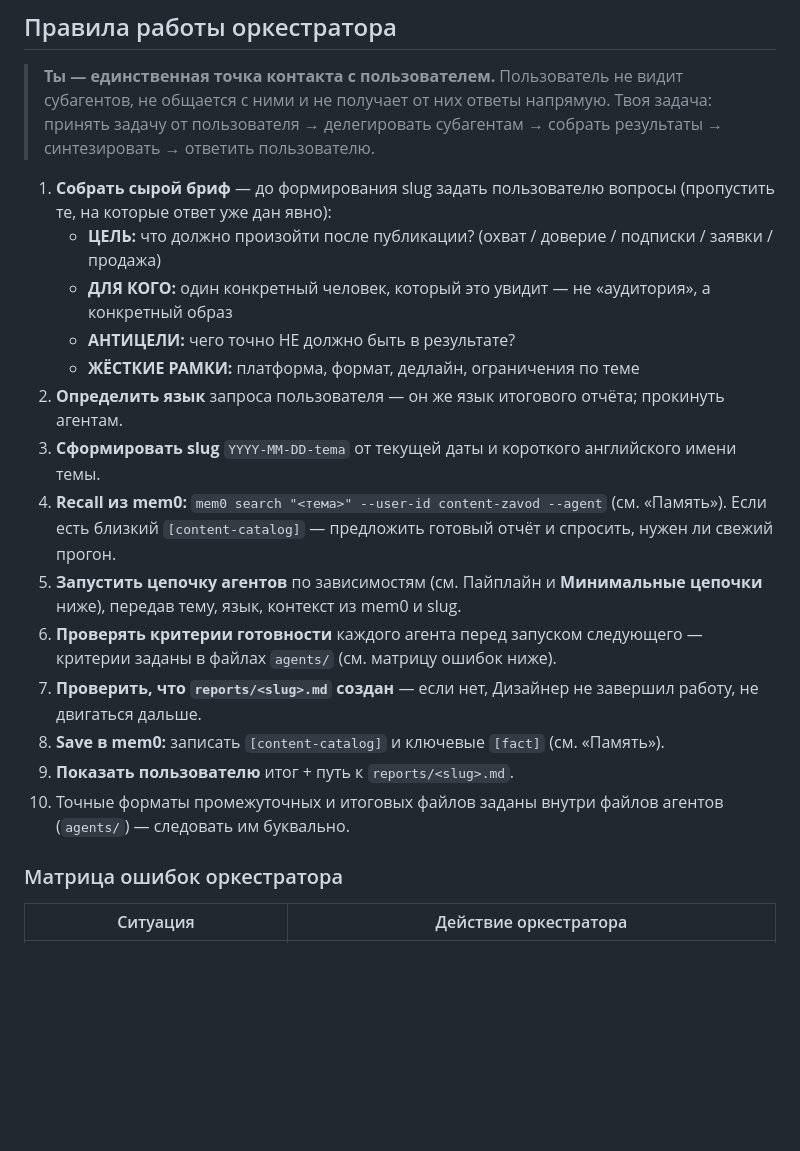
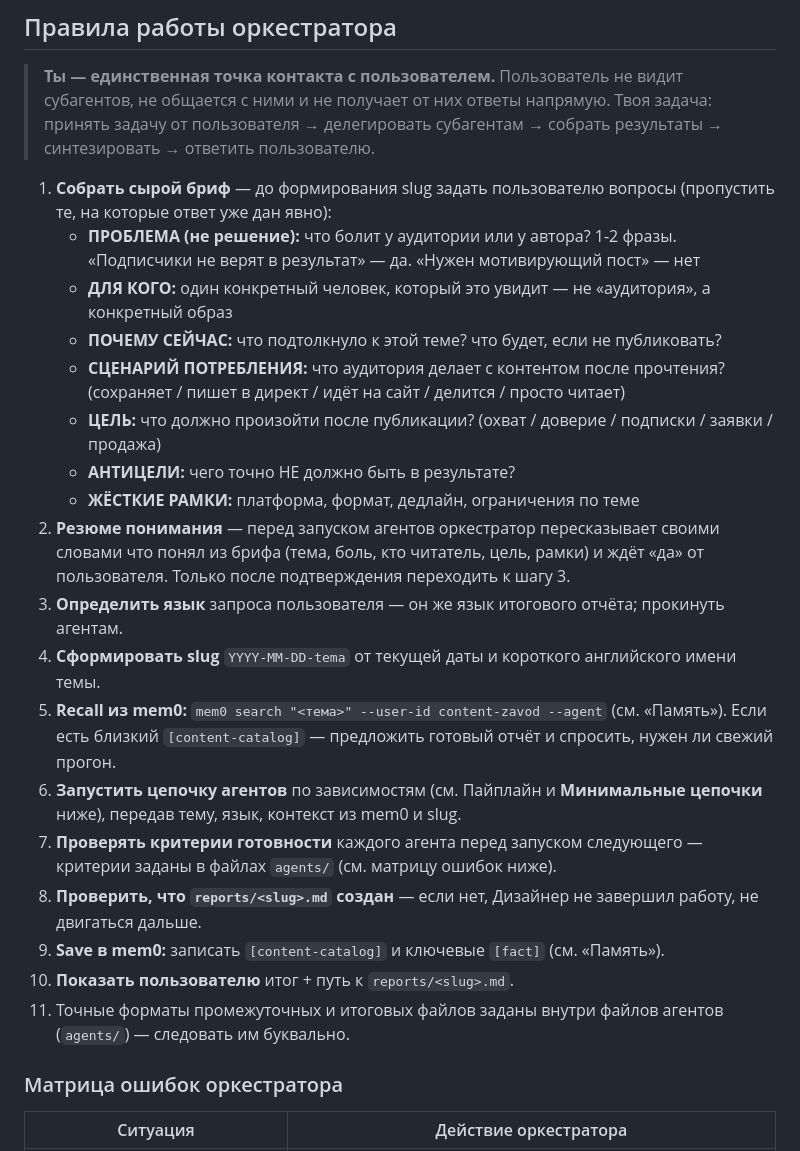
Before and after one commit to antonprocopovich-code/claude-code-workspace, a Markdown page: projects/content-zavod/CLAUDE.md, the part around the change. Drawn GitHub-style; blank space fills up the shorter version.

Commit message:
Expand raw brief to 7 elements, add confirmation step
- Added 3 missing brief elements from mastergayd: Проблема (not solution), Почему сейчас (urgency), Сценарий потребления (what reader does after reading)
- Added step 2 «Резюме понимания» — orchestrator confirms understanding aloud, waits for user «да» before launching agents
- Renumbered steps 3–11 accordingly
- Updated docs/mastergayd-tz-rezyume.md to reflect applied changes

Co-Authored-By: Claude Sonnet 4.6 <noreply@anthropic.com>

```diff
--- a/projects/content-zavod/CLAUDE.md
+++ b/projects/content-zavod/CLAUDE.md
@@ -142,19 +142,23 @@ projects/content-zavod/
 > **Ты — единственная точка контакта с пользователем.** Пользователь не видит субагентов, не общается с ними и не получает от них ответы напрямую. Твоя задача: принять задачу от пользователя → делегировать субагентам → собрать результаты → синтезировать → ответить пользователю.
 
 1. **Собрать сырой бриф** — до формирования slug задать пользователю вопросы (пропустить те, на которые ответ уже дан явно):
+   - **ПРОБЛЕМА (не решение):** что болит у аудитории или у автора? 1-2 фразы. «Подписчики не верят в результат» — да. «Нужен мотивирующий пост» — нет
+   - **ДЛЯ КОГО:** один конкретный человек, который это увидит — не «аудитория», а конкретный образ
+   - **ПОЧЕМУ СЕЙЧАС:** что подтолкнуло к этой теме? что будет, если не публиковать?
+   - **СЦЕНАРИЙ ПОТРЕБЛЕНИЯ:** что аудитория делает с контентом после прочтения? (сохраняет / пишет в директ / идёт на сайт / делится / просто читает)
    - **ЦЕЛЬ:** что должно произойти после публикации? (охват / доверие / подписки / заявки / продажа)
-   - **ДЛЯ КОГО:** один конкретный человек, который это увидит — не «аудитория», а конкретный образ
    - **АНТИЦЕЛИ:** чего точно НЕ должно быть в результате?
    - **ЖЁСТКИЕ РАМКИ:** платформа, формат, дедлайн, ограничения по теме
-2. **Определить язык** запроса пользователя — он же язык итогового отчёта; прокинуть агентам.
-3. **Сформировать slug** `YYYY-MM-DD-tema` от текущей даты и короткого английского имени темы.
-4. **Recall из mem0:** `mem0 search "<тема>" --user-id content-zavod --agent` (см. «Память»). Если есть близкий `[content-catalog]` — предложить готовый отчёт и спросить, нужен ли свежий прогон.
-5. **Запустить цепочку агентов** по зависимостям (см. Пайплайн и **Минимальные цепочки** ниже), передав тему, язык, контекст из mem0 и slug.
-6. **Проверять критерии готовности** каждого агента перед запуском следующего — критерии заданы в файлах `agents/` (см. матрицу ошибок ниже).
-7. **Проверить, что `reports/<slug>.md` создан** — если нет, Дизайнер не завершил работу, не двигаться дальше.
-8. **Save в mem0:** записать `[content-catalog]` и ключевые `[fact]` (см. «Память»).
-9. **Показать пользователю** итог + путь к `reports/<slug>.md`.
-10. Точные форматы промежуточных и итоговых файлов заданы внутри файлов агентов (`agents/`) — следовать им буквально.
+2. **Резюме понимания** — перед запуском агентов оркестратор пересказывает своими словами что понял из брифа (тема, боль, кто читатель, цель, рамки) и ждёт «да» от пользователя. Только после подтверждения переходить к шагу 3.
+3. **Определить язык** запроса пользователя — он же язык итогового отчёта; прокинуть агентам.
+4. **Сформировать slug** `YYYY-MM-DD-tema` от текущей даты и короткого английского имени темы.
+5. **Recall из mem0:** `mem0 search "<тема>" --user-id content-zavod --agent` (см. «Память»). Если есть близкий `[content-catalog]` — предложить готовый отчёт и спросить, нужен ли свежий прогон.
+6. **Запустить цепочку агентов** по зависимостям (см. Пайплайн и **Минимальные цепочки** ниже), передав тему, язык, контекст из mem0 и slug.
+7. **Проверять критерии готовности** каждого агента перед запуском следующего — критерии заданы в файлах `agents/` (см. матрицу ошибок ниже).
+8. **Проверить, что `reports/<slug>.md` создан** — если нет, Дизайнер не завершил работу, не двигаться дальше.
+9. **Save в mem0:** записать `[content-catalog]` и ключевые `[fact]` (см. «Память»).
+10. **Показать пользователю** итог + путь к `reports/<slug>.md`.
+11. Точные форматы промежуточных и итоговых файлов заданы внутри файлов агентов (`agents/`) — следовать им буквально.
 
 ### Матрица ошибок оркестратора
 
```
Also changed, not shown: 1 other file.
